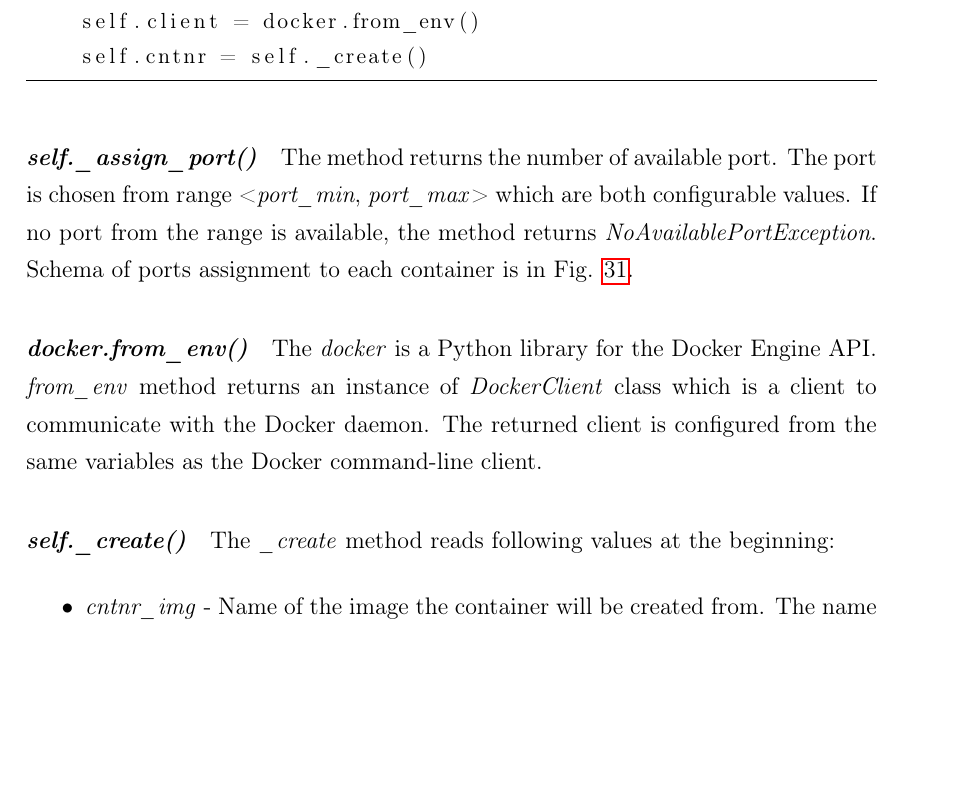
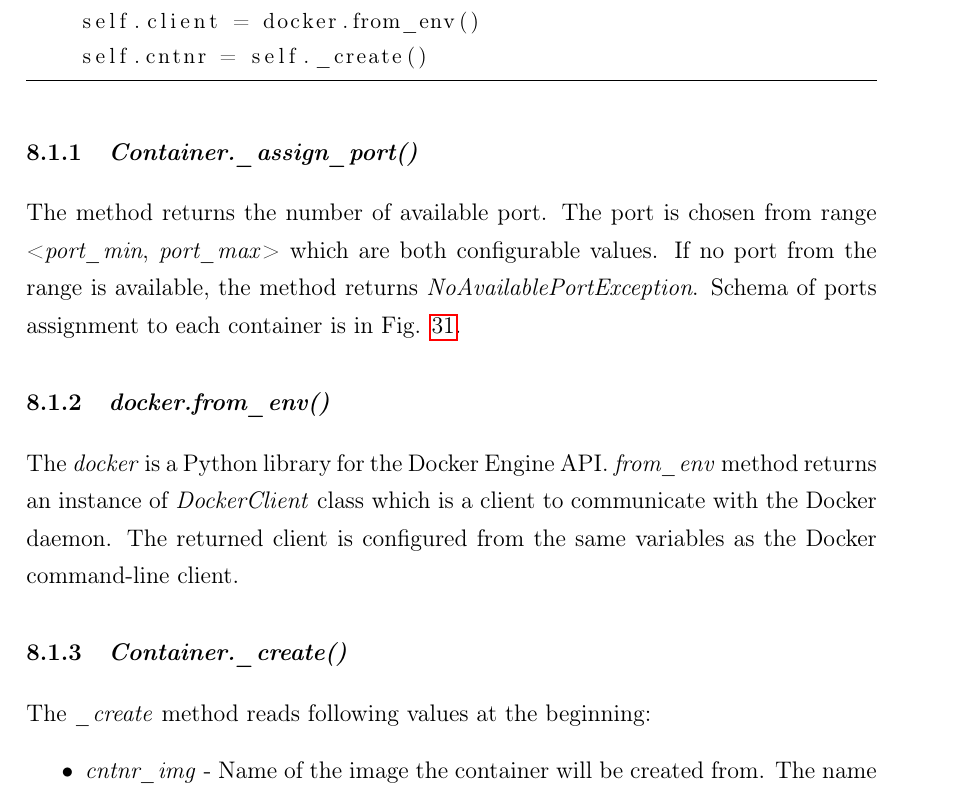
Before and after one commit to ctu-geoforall-lab-projects/dp-laza-2018, a LaTeX paper (text/adam-laza-dp-2018.tex): part of page 54 of 69, cut so that both start at the same text, the shorter picture padded with empty space. Compiled offline with pdfLaTeX.

Commit message:
Paragraphs->subsections

```diff
--- a/text/adam-laza-dp-2018.tex
+++ b/text/adam-laza-dp-2018.tex
@@ -1216,15 +1216,16 @@ def __init__(self, process, wps_request, wps_response):
     self.cntnr = self._create()
 \end{lstlisting}
 
-\paragraph{\textit{self.\_assign\_port()}} The method returns the number of available port. The port is chosen from range <\textit{port\_min},
+\subsubsection{\textit{Container.\_assign\_port()}}
+The method returns the number of available port. The port is chosen from range <\textit{port\_min},
 \textit{port\_max}> which are both configurable values. If no port from the range is available, the method returns
 \textit{NoAvailablePortException}. Schema of ports assignment to each container is in Fig. \ref{fig:Diag_port}.
 
-\paragraph{\textit{docker.from\_env()}} The \textit{docker} is a Python library for the Docker Engine API. \textit{from\_env} method
+\subsubsection{\textit{docker.from\_env()}} The \textit{docker} is a Python library for the Docker Engine API. \textit{from\_env} method
 returns an instance of \textit{DockerClient} class which is a client to communicate with the Docker daemon. The returned client is
 configured from the same variables as the Docker command-line client.
 
-\paragraph{\textit{self.\_create()}} The \textit{\_create} method reads following values at the beginning:
+\subsubsection{\textit{Container.\_create()}} The \textit{\_create} method reads following values at the beginning:
 \begin{itemize}
 \item \textit{cntnr\_img} - Name of the image the container will be created from. The name of the image must be the same as the tag
 set by the \textit{-t} parameter in \textit{docker build} command when the image is built from Dockerfile.
```
